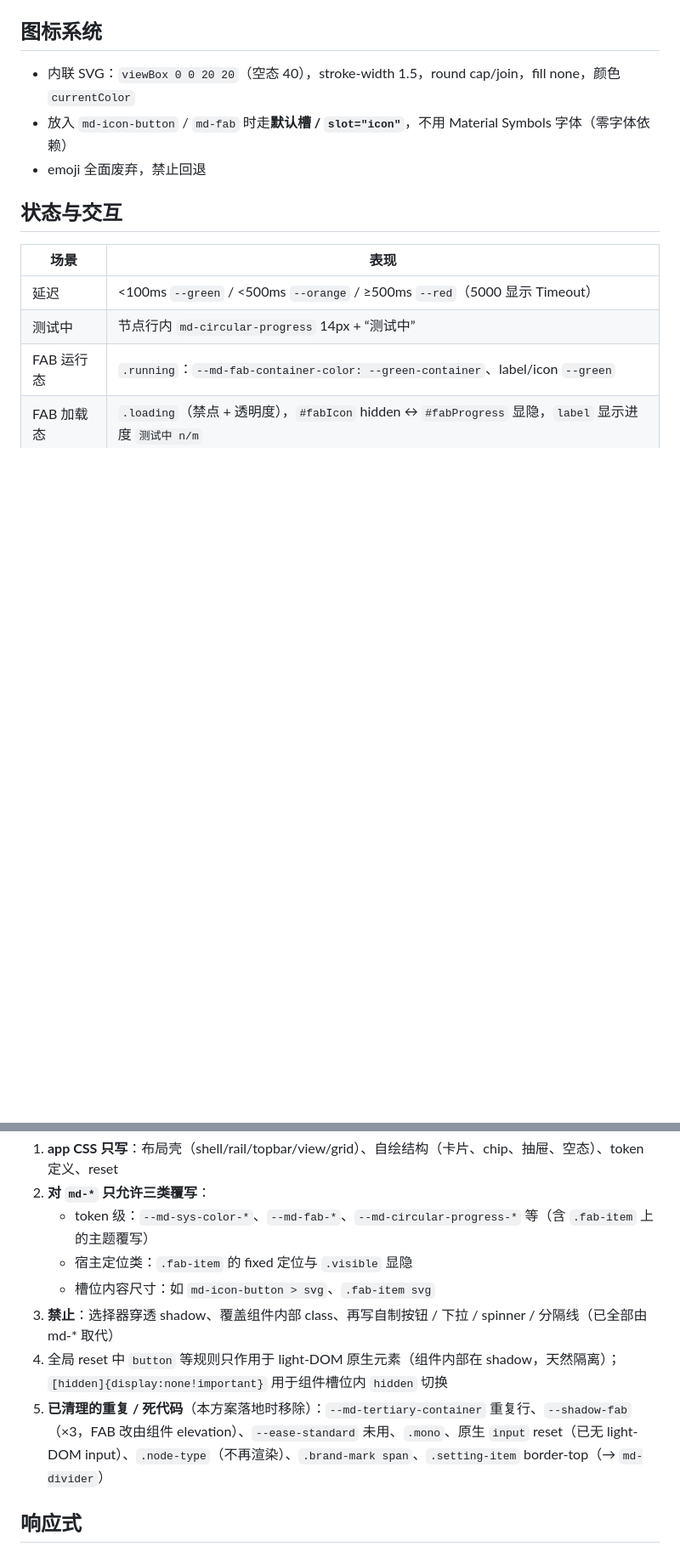
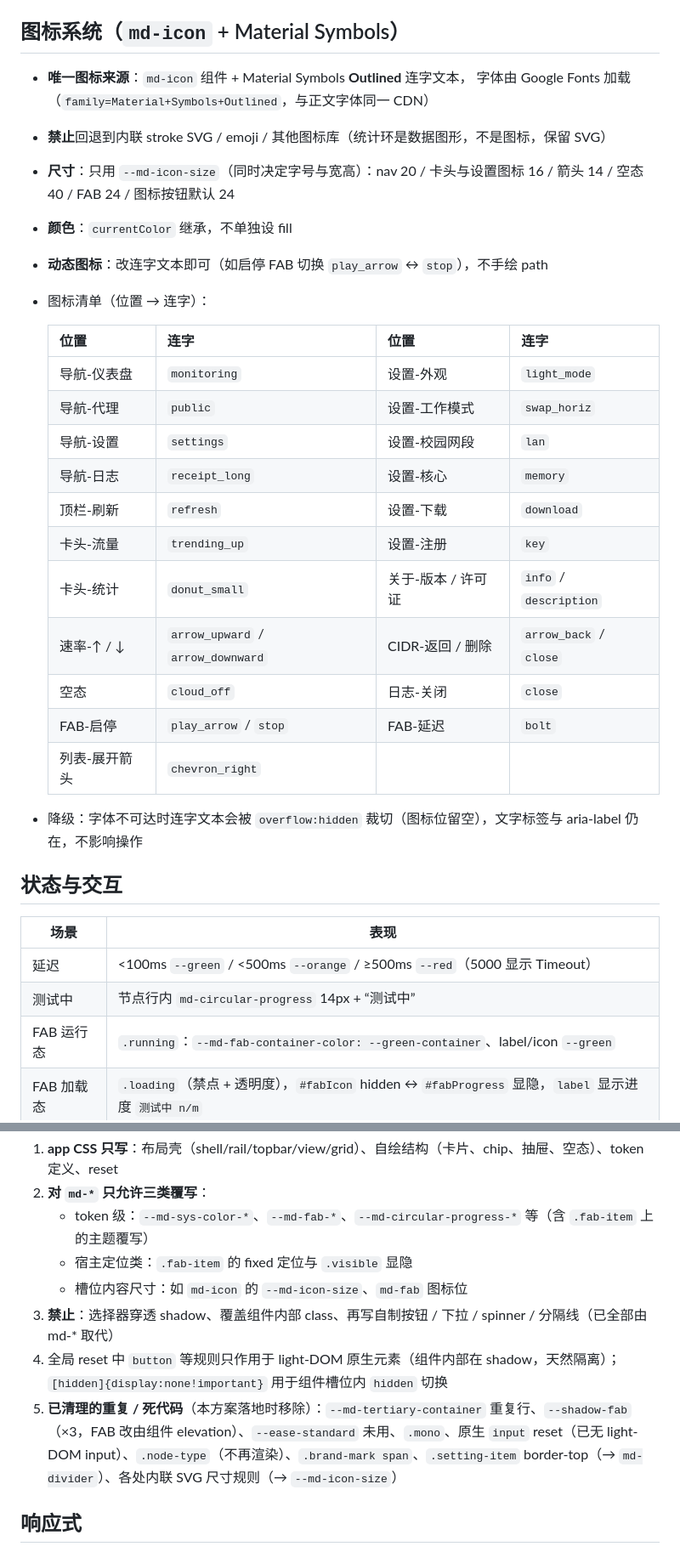
Before and after one commit to evansrrr/free-v6, a Markdown page: docs/ui-work.md, 2 parts joined by grey strips. Shown at 85% size. Drawn GitHub-style; blank space fills up the shorter version.

Commit message:
docs: switch iconography policy to md-icon + Material Symbols
- full ligature inventory table, --md-icon-size sizing matrix, fallback note
- component inventory/CSS ownership/asset-dependency updated accordingly

```diff
--- a/docs/ui-work.md
+++ b/docs/ui-work.md
@@ -108,11 +109,31 @@ CSS 无法跨选择器复用声明，**修改浅色值必须同步两处**（已
 - **设置页**：分组 = surface-container 圆角 14；行 padding 12×16；行间 `md-divider`；分组间 gap 12
 - **日志抽屉**：宽 320px，fixed 右侧，scrim `rgba(0,0,0,.4)`
 
-## 图标系统
+## 图标系统（`md-icon` + Material Symbols）
 
-- 内联 SVG：`viewBox 0 0 20 20`（空态 40），stroke-width 1.5，round cap/join，fill none，颜色 `currentColor`
-- 放入 `md-icon-button` / `md-fab` 时走**默认槽 / `slot="icon"`**，不用 Material Symbols 字体（零字体依赖）
-- emoji 全面废弃，禁止回退
+- **唯一图标来源**：`md-icon` 组件 + Material Symbols **Outlined** 连字文本，
+  字体由 Google Fonts 加载（`family=Material+Symbols+Outlined`，与正文字体同一 CDN）
+- **禁止**回退到内联 stroke SVG / emoji / 其他图标库（统计环是数据图形，不是图标，保留 SVG）
+- **尺寸**：只用 `--md-icon-size`（同时决定字号与宽高）：nav 20 / 卡头与设置图标 16 / 箭头 14 / 空态 40 / FAB 24 / 图标按钮默认 24
+- **颜色**：`currentColor` 继承，不单独设 fill
+- **动态图标**：改连字文本即可（如启停 FAB 切换 `play_arrow` ↔ `stop`），不手绘 path
+- 图标清单（位置 → 连字）：
+
+  | 位置 | 连字 | 位置 | 连字 |
+  |---|---|---|---|
+  | 导航-仪表盘 | `monitoring` | 设置-外观 | `light_mode` |
+  | 导航-代理 | `public` | 设置-工作模式 | `swap_horiz` |
+  | 导航-设置 | `settings` | 设置-校园网段 | `lan` |
+  | 导航-日志 | `receipt_long` | 设置-核心 | `memory` |
+  | 顶栏-刷新 | `refresh` | 设置-下载 | `download` |
+  | 卡头-流量 | `trending_up` | 设置-注册 | `key` |
+  | 卡头-统计 | `donut_small` | 关于-版本 / 许可证 | `info` / `description` |
+  | 速率-↑ / ↓ | `arrow_upward` / `arrow_downward` | CIDR-返回 / 删除 | `arrow_back` / `close` |
+  | 空态 | `cloud_off` | 日志-关闭 | `close` |
+  | FAB-启停 | `play_arrow` / `stop` | FAB-延迟 | `bolt` |
+  | 列表-展开箭头 | `chevron_right` |  |  |
+
+- 降级：字体不可达时连字文本会被 `overflow:hidden` 裁切（图标位留空），文字标签与 aria-label 仍在，不影响操作
 
 ## 状态与交互
 
@@ -144,10 +165,10 @@ CSS 无法跨选择器复用声明，**修改浅色值必须同步两处**（已
 2. **对 `md-*` 只允许三类覆写**：
    - token 级：`--md-sys-color-*`、`--md-fab-*`、`--md-circular-progress-*` 等（含 `.fab-item` 上的主题覆写）
    - 宿主定位类：`.fab-item` 的 fixed 定位与 `.visible` 显隐
-   - 槽位内容尺寸：如 `md-icon-button > svg`、`.fab-item svg`
+   - 槽位内容尺寸：如 `md-icon` 的 `--md-icon-size`、`md-fab` 图标位
 3. **禁止**：选择器穿透 shadow、覆盖组件内部 class、再写自制按钮 / 下拉 / spinner / 分隔线（已全部由 md-* 取代）
 4. 全局 reset 中 `button` 等规则只作用于 light-DOM 原生元素（组件内部在 shadow，天然隔离）；`[hidden]{display:none!important}` 用于组件槽位内 `hidden` 切换
-5. **已清理的重复 / 死代码**（本方案落地时移除）：`--md-tertiary-container` 重复行、`--shadow-fab`（×3，FAB 改由组件 elevation）、`--ease-standard` 未用、`.mono`、原生 `input` reset（已无 light-DOM input）、`.node-type`（不再渲染）、`.brand-mark span`、`.setting-item` border-top（→ `md-divider`）
+5. **已清理的重复 / 死代码**（本方案落地时移除）：`--md-tertiary-container` 重复行、`--shadow-fab`（×3，FAB 改由组件 elevation）、`--ease-standard` 未用、`.mono`、原生 `input` reset（已无 light-DOM input）、`.node-type`（不再渲染）、`.brand-mark span`、`.setting-item` border-top（→ `md-divider`）、各处内联 SVG 尺寸规则（→ `--md-icon-size`）
 
 ## 响应式
 
```
Also changed, not shown: other parts of docs/ui-work.md (+5 -4 lines).
